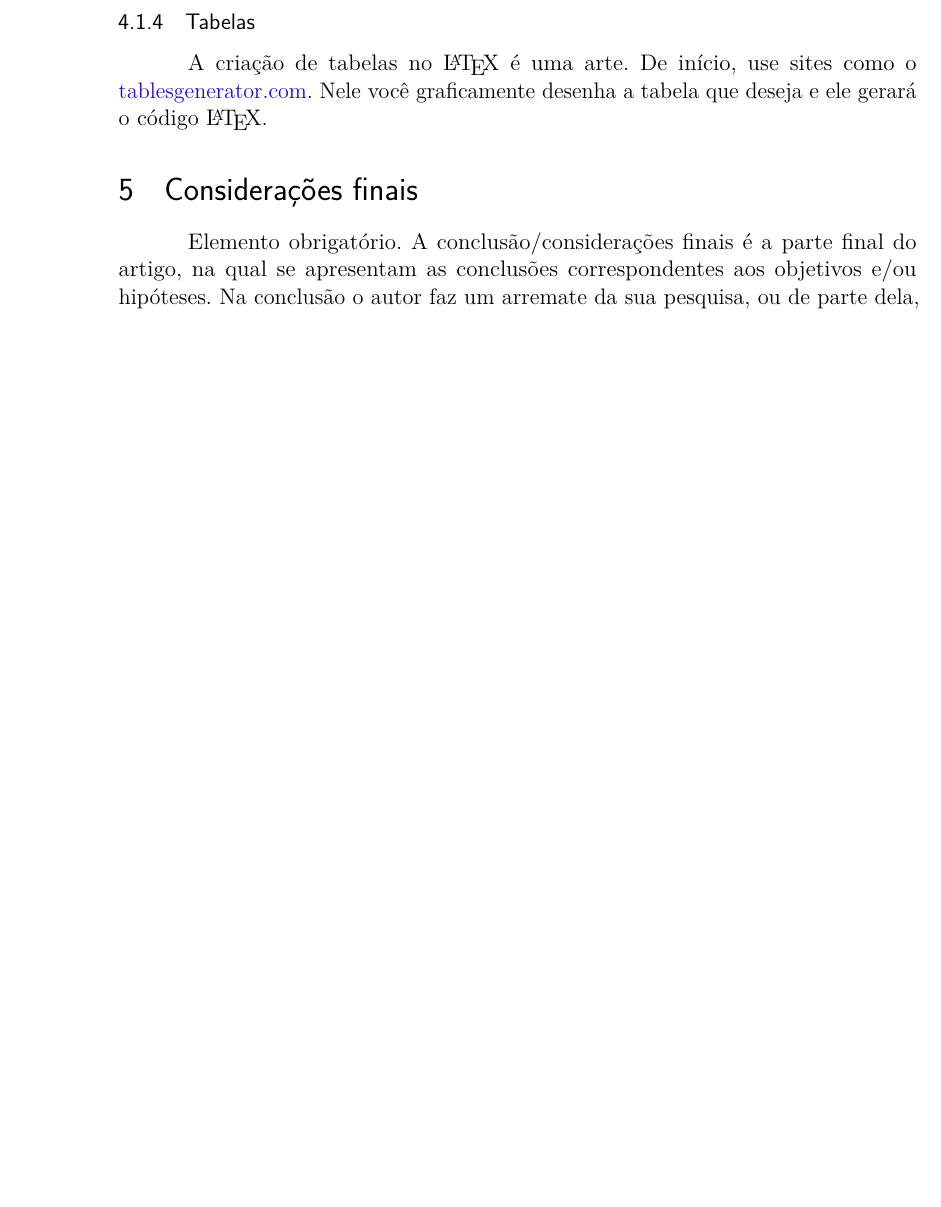
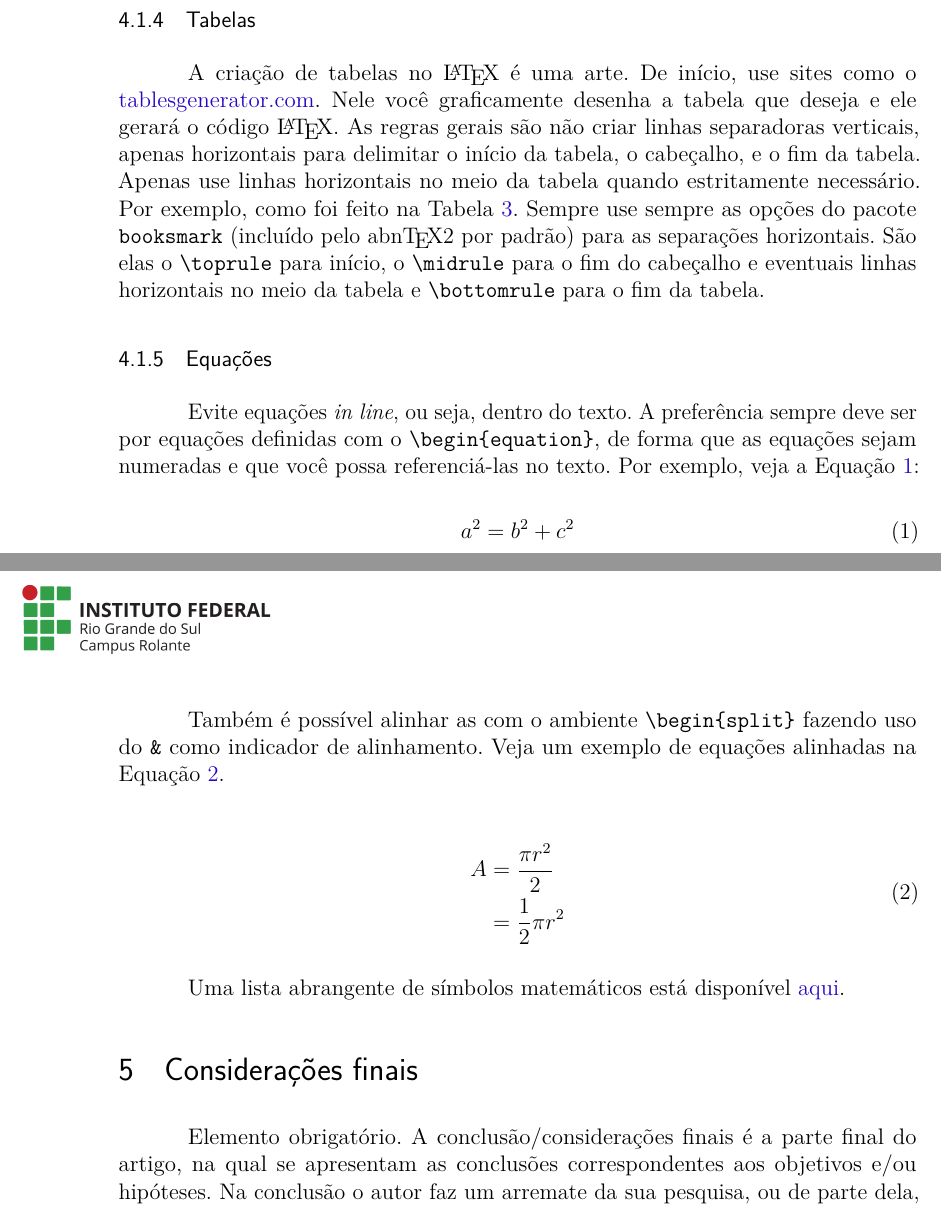
Before and after one commit to fredericoschardong/ifrs-rolante-template-tcc, a LaTeX thesis (main.tex): part of page 5 of 6 before the commit and two parts of pages 5 and 6 of 7 after it, the two joined at a grey line, cut so that both start at the same text, the shorter picture padded with empty space. Compiled offline with pdfLaTeX.

Commit message:
explicando equações

```diff
--- a/main.tex
+++ b/main.tex
@@ -62,6 +62,7 @@
 \usepackage{microtype} 			% para melhorias de justificação
 \usepackage{multirow}
 \usepackage{float}
+\usepackage{amsmath}
 % ---
 
 % ---
@@ -348,7 +343,26 @@ Todas as figuras e tabelas devem ter sua breve descrição na parte superior e a
 
 \subsubsection{Tabelas}
 
-A criação de tabelas no \LaTeX\ é uma arte. De início, use sites como o \href{https://www.tablesgenerator.com/}{tablesgenerator.com}. Nele você graficamente desenha a tabela que deseja e ele gerará o código \LaTeX.
+A criação de tabelas no \LaTeX\ é uma arte. De início, use sites como o \href{https://www.tablesgenerator.com/}{tablesgenerator.com}. Nele você graficamente desenha a tabela que deseja e ele gerará o código \LaTeX. As regras gerais são não criar linhas separadoras verticais, apenas horizontais para delimitar o início da tabela, o cabeçalho, e o fim da tabela. Apenas use linhas horizontais no meio da tabela quando estritamente necessário. Por exemplo, como foi feito na Tabela~\ref{tbl1}. Sempre use sempre as opções do pacote \verb|booksmark| (incluído pelo \abnTeX\ por padrão) para as separações horizontais. São elas o \verb|\toprule| para início, o \verb|\midrule| para o fim do cabeçalho e eventuais linhas horizontais no meio da tabela e \verb|\bottomrule| para o fim da tabela.
+
+\subsubsection{Equações}
+
+Evite equações \textit{in line}, ou seja, dentro do texto. A preferência sempre deve ser por equações definidas com o \verb|\begin{equation}|, de forma que as equações sejam numeradas e que você possa referenciá-las no texto. Por exemplo, veja a Equação~\ref{eq1}:
+
+\begin{equation} \label{eq1}
+	a^2 = b^2 + c^2
+\end{equation}
+
+Também é possível alinhar as com o ambiente \verb|\begin{split}| fazendo uso do \verb|&| como indicador de alinhamento. Veja um exemplo de equações alinhadas na Equação~\ref{eq2}.
+
+\begin{equation} \label{eq2}
+	\begin{split}
+	A & = \frac{\pi r^2}{2} \\
+	 & = \frac{1}{2} \pi r^2
+	\end{split}
+\end{equation}
+
+Uma lista abrangente de símbolos matemáticos está disponível \href{https://oeis.org/wiki/List_of_LaTeX_mathematical_symbols}{aqui}.
 
 % ---
 % Conclusão
```
Also changed, not shown: main.pdf, main.tex (22 more changed lines).
